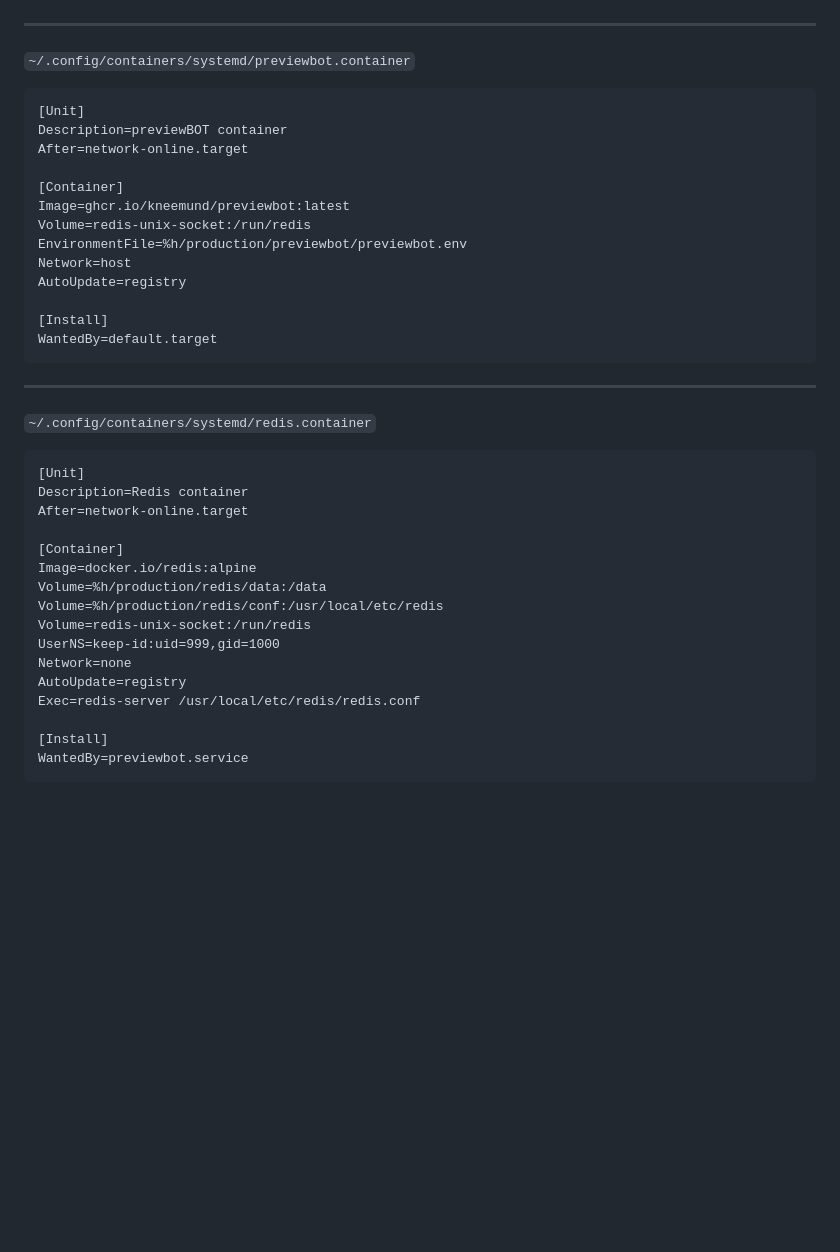
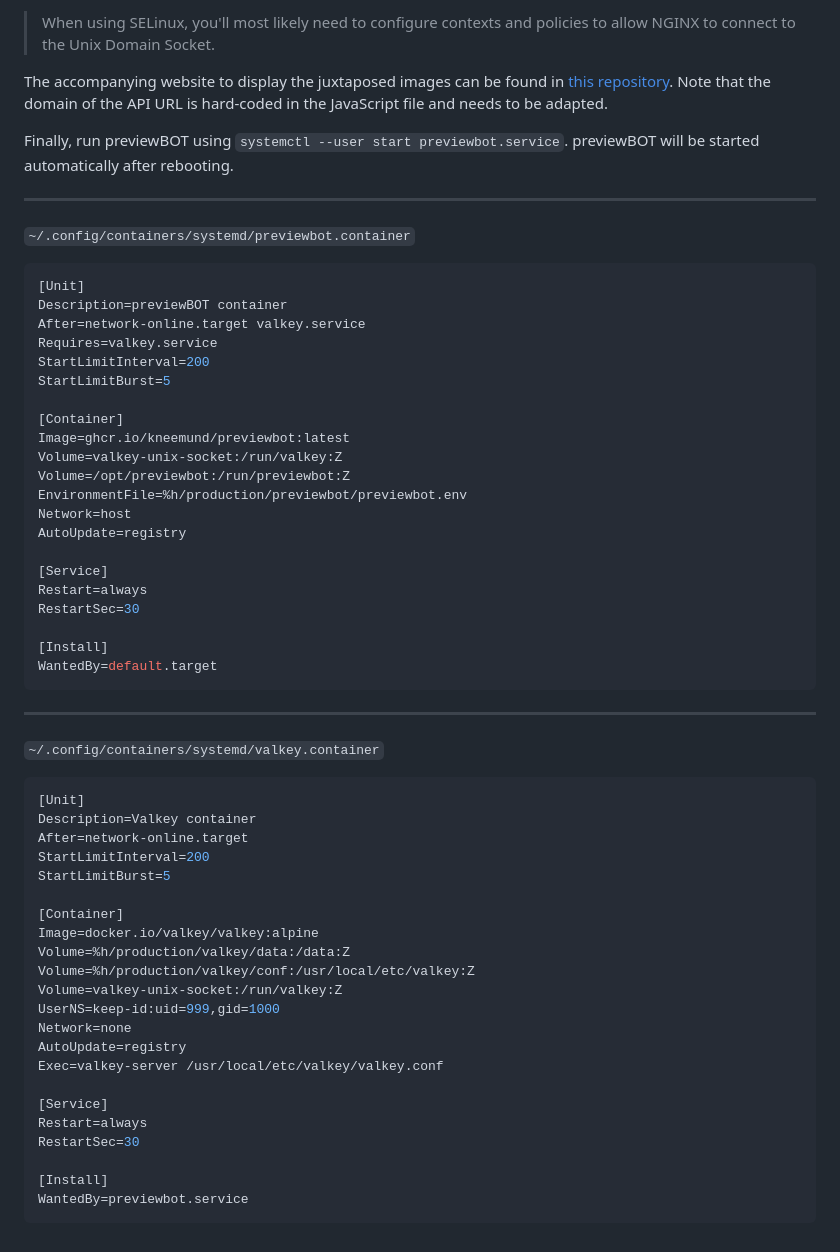
Before and after one commit to Kneemund/previewBOT, a Markdown page: README.md, the part around one of its changes. Drawn GitHub-style; blank space fills up the shorter version.

````diff
--- a/README.md
+++ b/README.md
@@ -51,19 +78,32 @@ Then, run previewBOT using `systemctl --user start previewbot.service`. previewB
+> When using SELinux, you'll most likely need to configure contexts and policies to allow NGINX to connect to the Unix Domain Socket.
+
+The accompanying website to display the juxtaposed images can be found in [this repository](https://github.com/Kneemund/juxtapose). Note that the domain of the API URL is hard-coded in the JavaScript file and needs to be adapted.
+
+Finally, run previewBOT using `systemctl --user start previewbot.service`. previewBOT will be started automatically after rebooting.
 
 ---
 
 `~/.config/containers/systemd/previewbot.container`
 
-```service
+```ini
 [Unit]
 Description=previewBOT container
-After=network-online.target
+After=network-online.target valkey.service
+Requires=valkey.service
+StartLimitInterval=200
+StartLimitBurst=5
 
 [Container]
 Image=ghcr.io/kneemund/previewbot:latest
-Volume=redis-unix-socket:/run/redis
+Volume=valkey-unix-socket:/run/valkey:Z
+Volume=/opt/previewbot:/run/previewbot:Z
 EnvironmentFile=%h/production/previewbot/previewbot.env
 Network=host
 AutoUpdate=registry
+
+[Service]
+Restart=always
+RestartSec=30
 
 [Install]
 WantedBy=default.target
@@ -71,22 +111,28 @@ WantedBy=default.target
 
 ---
 
-`~/.config/containers/systemd/redis.container`
+`~/.config/containers/systemd/valkey.container`
 
-```service
+```ini
 [Unit]
-Description=Redis container
+Description=Valkey container
 After=network-online.target
+StartLimitInterval=200
+StartLimitBurst=5
 
 [Container]
-Image=docker.io/redis:alpine
-Volume=%h/production/redis/data:/data
-Volume=%h/production/redis/conf:/usr/local/etc/redis
-Volume=redis-unix-socket:/run/redis
+Image=docker.io/valkey/valkey:alpine
+Volume=%h/production/valkey/data:/data:Z
+Volume=%h/production/valkey/conf:/usr/local/etc/valkey:Z
+Volume=valkey-unix-socket:/run/valkey:Z
 UserNS=keep-id:uid=999,gid=1000
 Network=none
 AutoUpdate=registry
-Exec=redis-server /usr/local/etc/redis/redis.conf
+Exec=valkey-server /usr/local/etc/valkey/valkey.conf
+
+[Service]
+Restart=always
+RestartSec=30
 
 [Install]
 WantedBy=previewbot.service
````
Also changed, not shown: other parts of README.md (+40 -13 lines).
